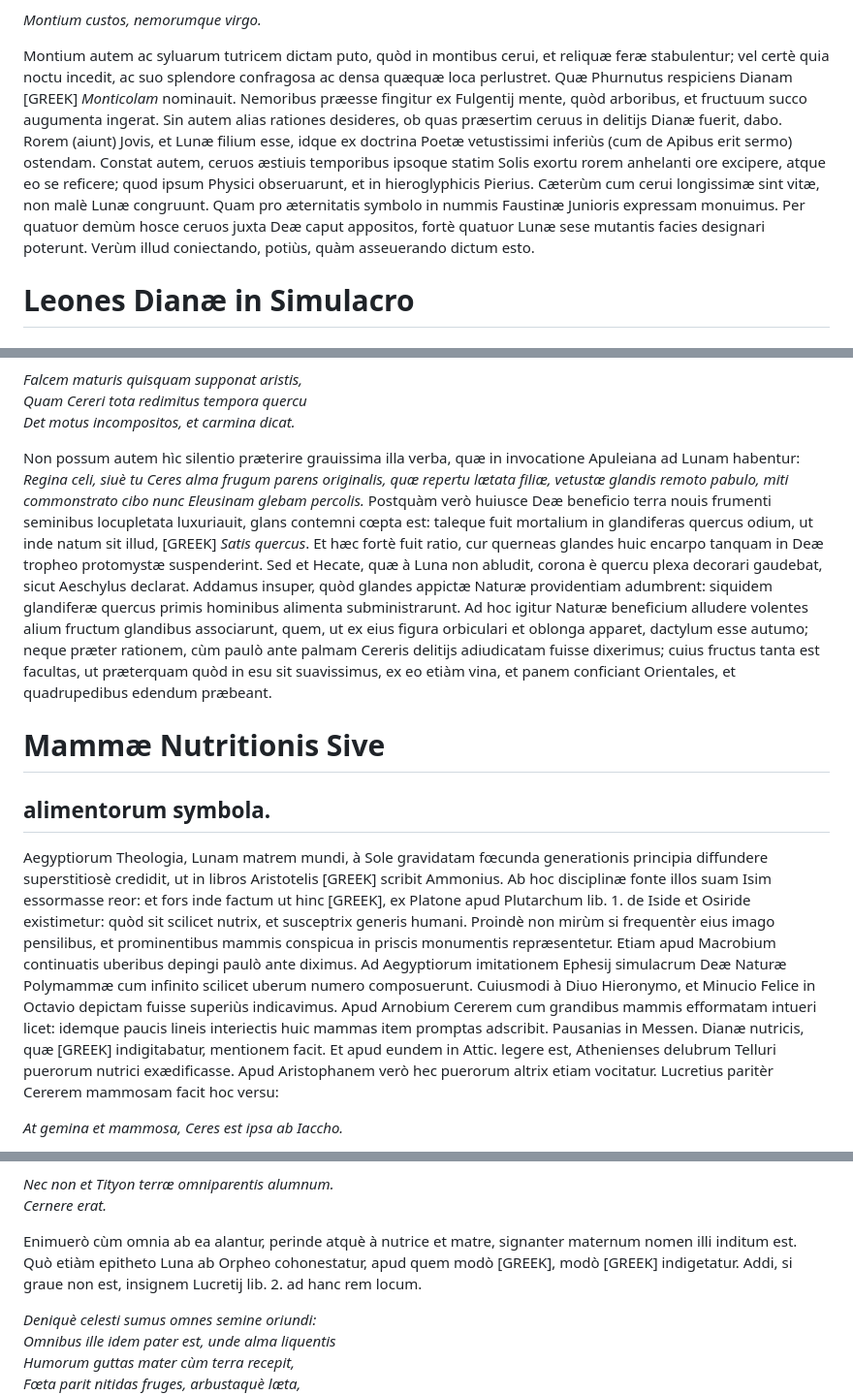
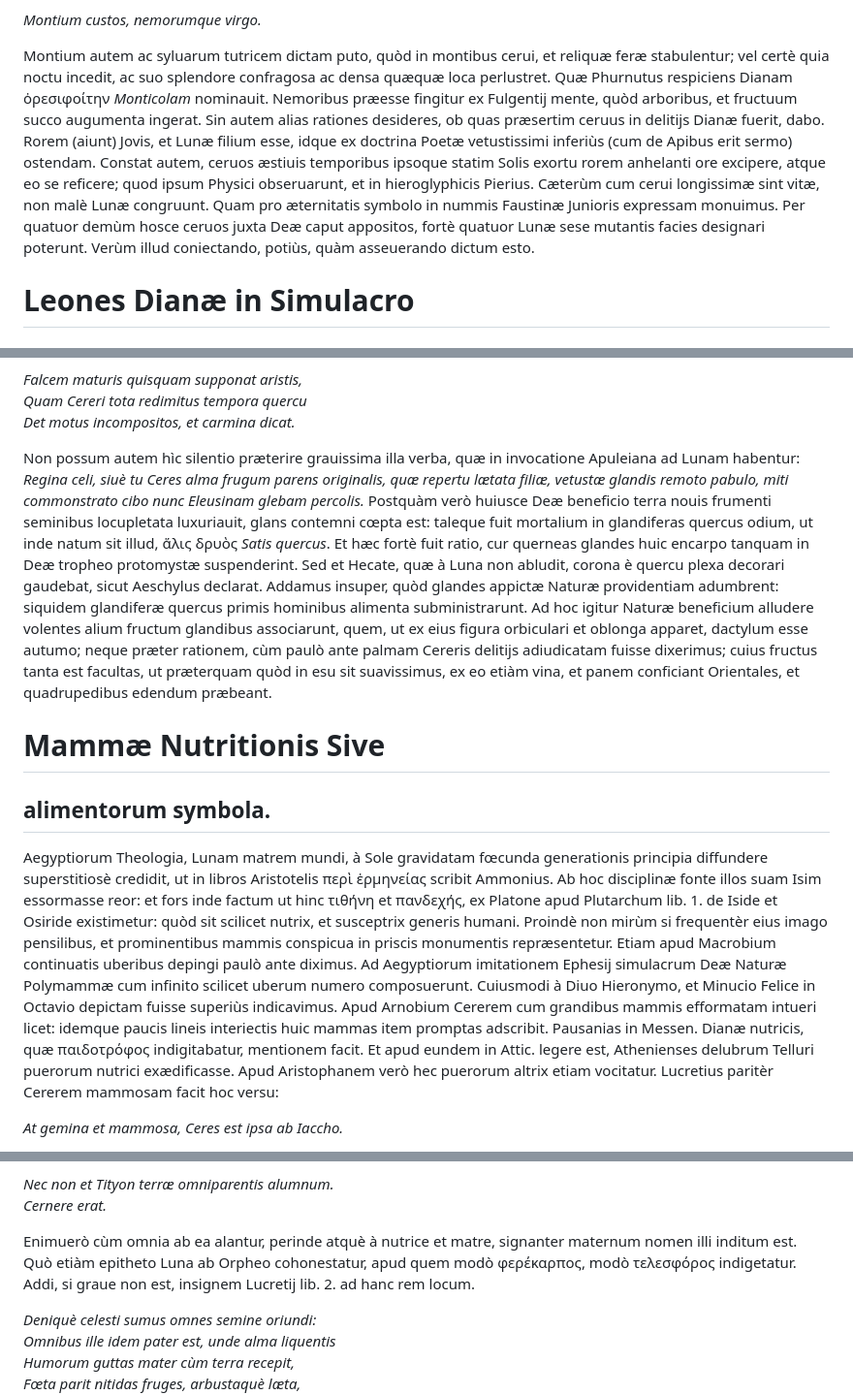
Before and after one commit to solaranamnesis/claude-francois-menestrier, a Markdown page: symbolica-dianae-ephesiae-statua/full-text-latin.md, 3 parts joined by grey strips. Shown at 97% size. Rendered like a GitHub page.

```diff
--- a/symbolica-dianae-ephesiae-statua/full-text-latin.md
+++ b/symbolica-dianae-ephesiae-statua/full-text-latin.md
@@ -135,7 +135,7 @@ Ceruos Diane obsequio ceu ministros, et (uti sic dicam) pedissequos semper fuiss
 
 _Montium custos, nemorumque virgo._
 
-Montium autem ac syluarum tutricem dictam puto, quòd in montibus cerui, et reliquæ feræ stabulentur; vel certè quia noctu incedit, ac suo splendore confragosa ac densa quæquæ loca perlustret. Quæ Phurnutus respiciens Dianam [GREEK] _Monticolam_ nominauit. Nemoribus præesse fingitur ex Fulgentij mente, quòd arboribus, et fructuum succo augumenta ingerat. Sin autem alias rationes desideres, ob quas præsertim ceruus in delitijs Dianæ fuerit, dabo. Rorem (aiunt) Jovis, et Lunæ filium esse, idque ex doctrina Poetæ vetustissimi inferiùs (cum de Apibus erit sermo) ostendam. Constat autem, ceruos æstiuis temporibus ipsoque statim Solis exortu rorem anhelanti ore excipere, atque eo se reficere; quod ipsum Physici obseruarunt, et in hieroglyphicis Pierius. Cæterùm cum cerui longissimæ sint vitæ, non malè Lunæ congruunt. Quam pro æternitatis symbolo in nummis Faustinæ Junioris expressam monuimus. Per quatuor demùm hosce ceruos juxta Deæ caput appositos, fortè quatuor Lunæ sese mutantis facies designari poterunt. Verùm illud coniectando, potiùs, quàm asseuerando dictum esto.
+Montium autem ac syluarum tutricem dictam puto, quòd in montibus cerui, et reliquæ feræ stabulentur; vel certè quia noctu incedit, ac suo splendore confragosa ac densa quæquæ loca perlustret. Quæ Phurnutus respiciens Dianam ὀρεσιφοίτην _Monticolam_ nominauit. Nemoribus præesse fingitur ex Fulgentij mente, quòd arboribus, et fructuum succo augumenta ingerat. Sin autem alias rationes desideres, ob quas præsertim ceruus in delitijs Dianæ fuerit, dabo. Rorem (aiunt) Jovis, et Lunæ filium esse, idque ex doctrina Poetæ vetustissimi inferiùs (cum de Apibus erit sermo) ostendam. Constat autem, ceruos æstiuis temporibus ipsoque statim Solis exortu rorem anhelanti ore excipere, atque eo se reficere; quod ipsum Physici obseruarunt, et in hieroglyphicis Pierius. Cæterùm cum cerui longissimæ sint vitæ, non malè Lunæ congruunt. Quam pro æternitatis symbolo in nummis Faustinæ Junioris expressam monuimus. Per quatuor demùm hosce ceruos juxta Deæ caput appositos, fortè quatuor Lunæ sese mutantis facies designari poterunt. Verùm illud coniectando, potiùs, quàm asseuerando dictum esto.
 
 # Leones Dianæ in Simulacro
 
@@ -205,13 +205,13 @@ _Falcem maturis quisquam supponat aristis,_
 _Quam Cereri tota redimitus tempora quercu_
 _Det motus incompositos, et carmina dicat._
 
-Non possum autem hìc silentio præterire grauissima illa verba, quæ in invocatione Apuleiana ad Lunam habentur: _Regina celi, siuè tu Ceres alma frugum parens originalis, quæ repertu lætata filiæ, vetustæ glandis remoto pabulo, miti commonstrato cibo nunc Eleusinam glebam percolis._ Postquàm verò huiusce Deæ beneficio terra nouis frumenti seminibus locupletata luxuriauit, glans contemni cœpta est: taleque fuit mortalium in glandiferas quercus odium, ut inde natum sit illud, [GREEK] _Satis quercus_. Et hæc fortè fuit ratio, cur querneas glandes huic encarpo tanquam in Deæ tropheo protomystæ suspenderint. Sed et Hecate, quæ à Luna non abludit, corona è quercu plexa decorari gaudebat, sicut Aeschylus declarat. Addamus insuper, quòd glandes appictæ Naturæ providentiam adumbrent: siquidem glandiferæ quercus primis hominibus alimenta subministrarunt. Ad hoc igitur Naturæ beneficium alludere volentes alium fructum glandibus associarunt, quem, ut ex eius figura orbiculari et oblonga apparet, dactylum esse autumo; neque præter rationem, cùm paulò ante palmam Cereris delitijs adiudicatam fuisse dixerimus; cuius fructus tanta est facultas, ut præterquam quòd in esu sit suavissimus, ex eo etiàm vina, et panem conficiant Orientales, et quadrupedibus edendum præbeant.
+Non possum autem hìc silentio præterire grauissima illa verba, quæ in invocatione Apuleiana ad Lunam habentur: _Regina celi, siuè tu Ceres alma frugum parens originalis, quæ repertu lætata filiæ, vetustæ glandis remoto pabulo, miti commonstrato cibo nunc Eleusinam glebam percolis._ Postquàm verò huiusce Deæ beneficio terra nouis frumenti seminibus locupletata luxuriauit, glans contemni cœpta est: taleque fuit mortalium in glandiferas quercus odium, ut inde natum sit illud, ἅλις δρυὸς _Satis quercus_. Et hæc fortè fuit ratio, cur querneas glandes huic encarpo tanquam in Deæ tropheo protomystæ suspenderint. Sed et Hecate, quæ à Luna non abludit, corona è quercu plexa decorari gaudebat, sicut Aeschylus declarat. Addamus insuper, quòd glandes appictæ Naturæ providentiam adumbrent: siquidem glandiferæ quercus primis hominibus alimenta subministrarunt. Ad hoc igitur Naturæ beneficium alludere volentes alium fructum glandibus associarunt, quem, ut ex eius figura orbiculari et oblonga apparet, dactylum esse autumo; neque præter rationem, cùm paulò ante palmam Cereris delitijs adiudicatam fuisse dixerimus; cuius fructus tanta est facultas, ut præterquam quòd in esu sit suavissimus, ex eo etiàm vina, et panem conficiant Orientales, et quadrupedibus edendum præbeant.
 
 # Mammæ Nutritionis Sive
 
 ## alimentorum symbola.
 
-Aegyptiorum Theologia, Lunam matrem mundi, à Sole gravidatam fœcunda generationis principia diffundere superstitiosè credidit, ut in libros Aristotelis [GREEK] scribit Ammonius. Ab hoc disciplinæ fonte illos suam Isim essormasse reor: et fors inde factum ut hinc [GREEK], ex Platone apud Plutarchum lib. 1. de Iside et Osiride existimetur: quòd sit scilicet nutrix, et susceptrix generis humani. Proindè non mirùm si frequentèr eius imago pensilibus, et prominentibus mammis conspicua in priscis monumentis repræsentetur. Etiam apud Macrobium continuatis uberibus depingi paulò ante diximus. Ad Aegyptiorum imitationem Ephesij simulacrum Deæ Naturæ Polymammæ cum infinito scilicet uberum numero composuerunt. Cuiusmodi à Diuo Hieronymo, et Minucio Felice in Octavio depictam fuisse superiùs indicavimus. Apud Arnobium Cererem cum grandibus mammis efformatam intueri licet: idemque paucis lineis interiectis huic mammas item promptas adscribit. Pausanias in Messen. Dianæ nutricis, quæ [GREEK] indigitabatur, mentionem facit. Et apud eundem in Attic. legere est, Athenienses delubrum Telluri puerorum nutrici exædificasse. Apud Aristophanem verò hec puerorum altrix etiam vocitatur. Lucretius paritèr Cererem mammosam facit hoc versu:
+Aegyptiorum Theologia, Lunam matrem mundi, à Sole gravidatam fœcunda generationis principia diffundere superstitiosè credidit, ut in libros Aristotelis περὶ ἑρμηνείας scribit Ammonius. Ab hoc disciplinæ fonte illos suam Isim essormasse reor: et fors inde factum ut hinc 	τιθήνη et πανδεχής, ex Platone apud Plutarchum lib. 1. de Iside et Osiride existimetur: quòd sit scilicet nutrix, et susceptrix generis humani. Proindè non mirùm si frequentèr eius imago pensilibus, et prominentibus mammis conspicua in priscis monumentis repræsentetur. Etiam apud Macrobium continuatis uberibus depingi paulò ante diximus. Ad Aegyptiorum imitationem Ephesij simulacrum Deæ Naturæ Polymammæ cum infinito scilicet uberum numero composuerunt. Cuiusmodi à Diuo Hieronymo, et Minucio Felice in Octavio depictam fuisse superiùs indicavimus. Apud Arnobium Cererem cum grandibus mammis efformatam intueri licet: idemque paucis lineis interiectis huic mammas item promptas adscribit. Pausanias in Messen. Dianæ nutricis, quæ παιδοτρόφος indigitabatur, mentionem facit. Et apud eundem in Attic. legere est, Athenienses delubrum Telluri puerorum nutrici exædificasse. Apud Aristophanem verò hec puerorum altrix etiam vocitatur. Lucretius paritèr Cererem mammosam facit hoc versu:
 
 _At gemina et mammosa, Ceres est ipsa ab Iaccho._
 
@@ -220,7 +220,7 @@ Geminam dixit acsi opimam et amplam innuere voluisset. Ex adductis nemo non vide
 _Nec non et Tityon terræ omniparentis alumnum._
 _Cernere erat._
 
-Enimuerò cùm omnia ab ea alantur, perinde atquè à nutrice et matre, signanter maternum nomen illi inditum est. Quò etiàm epitheto Luna ab Orpheo cohonestatur, apud quem modò [GREEK], modò [GREEK] indigetatur. Addi, si graue non est, insignem Lucretij lib. 2. ad hanc rem locum.
+Enimuerò cùm omnia ab ea alantur, perinde atquè à nutrice et matre, signanter maternum nomen illi inditum est. Quò etiàm epitheto Luna ab Orpheo cohonestatur, apud quem modò φερέκαρπος, modò τελεσφόρος indigetatur. Addi, si graue non est, insignem Lucretij lib. 2. ad hanc rem locum.
 
 _Deniquè celesti sumus omnes semine oriundi:_
 _Omnibus ille idem pater est, unde alma liquentis_
```
Also changed, not shown: other parts of symbolica-dianae-ephesiae-statua/full-text-latin.md (+3 -3 lines).
